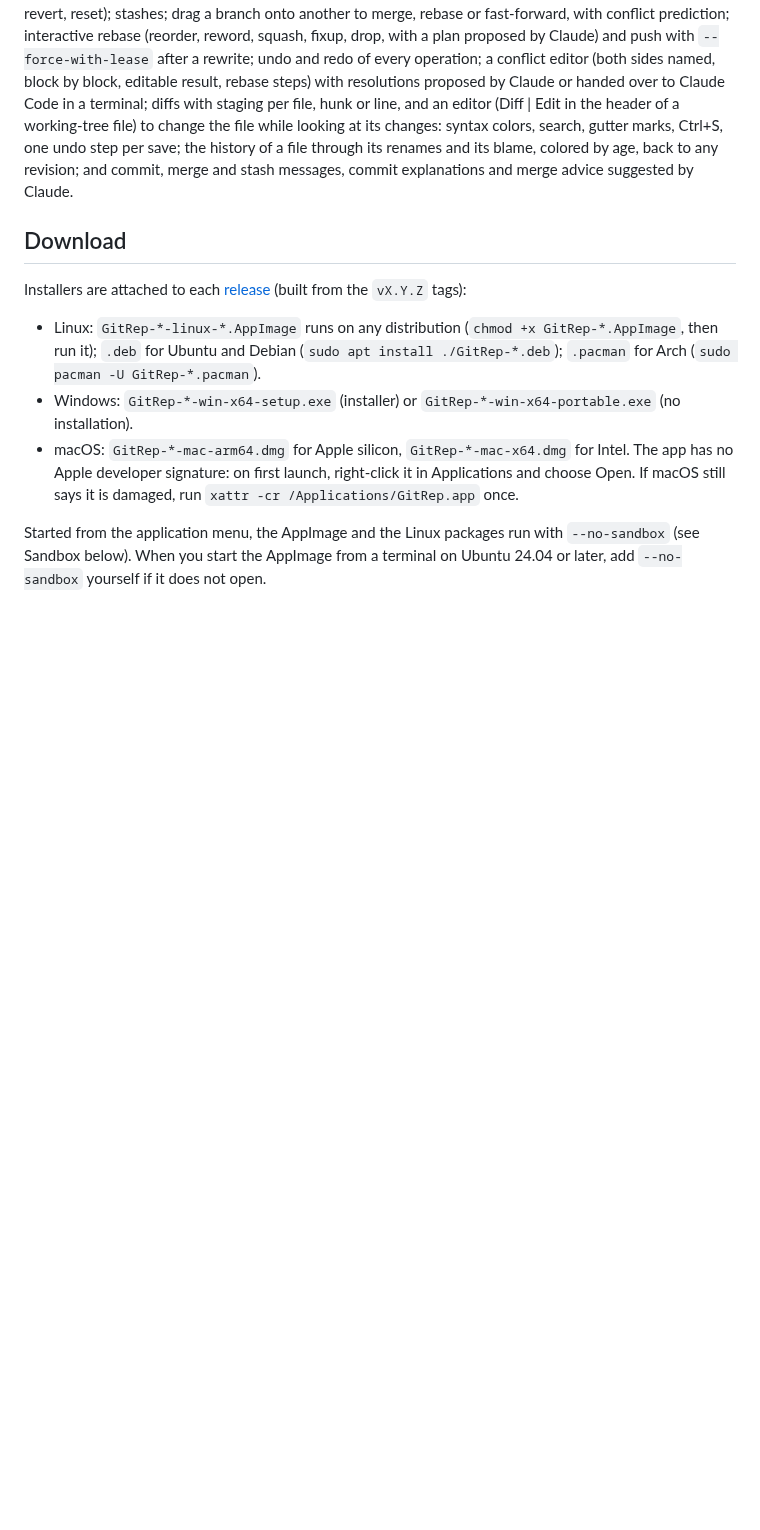
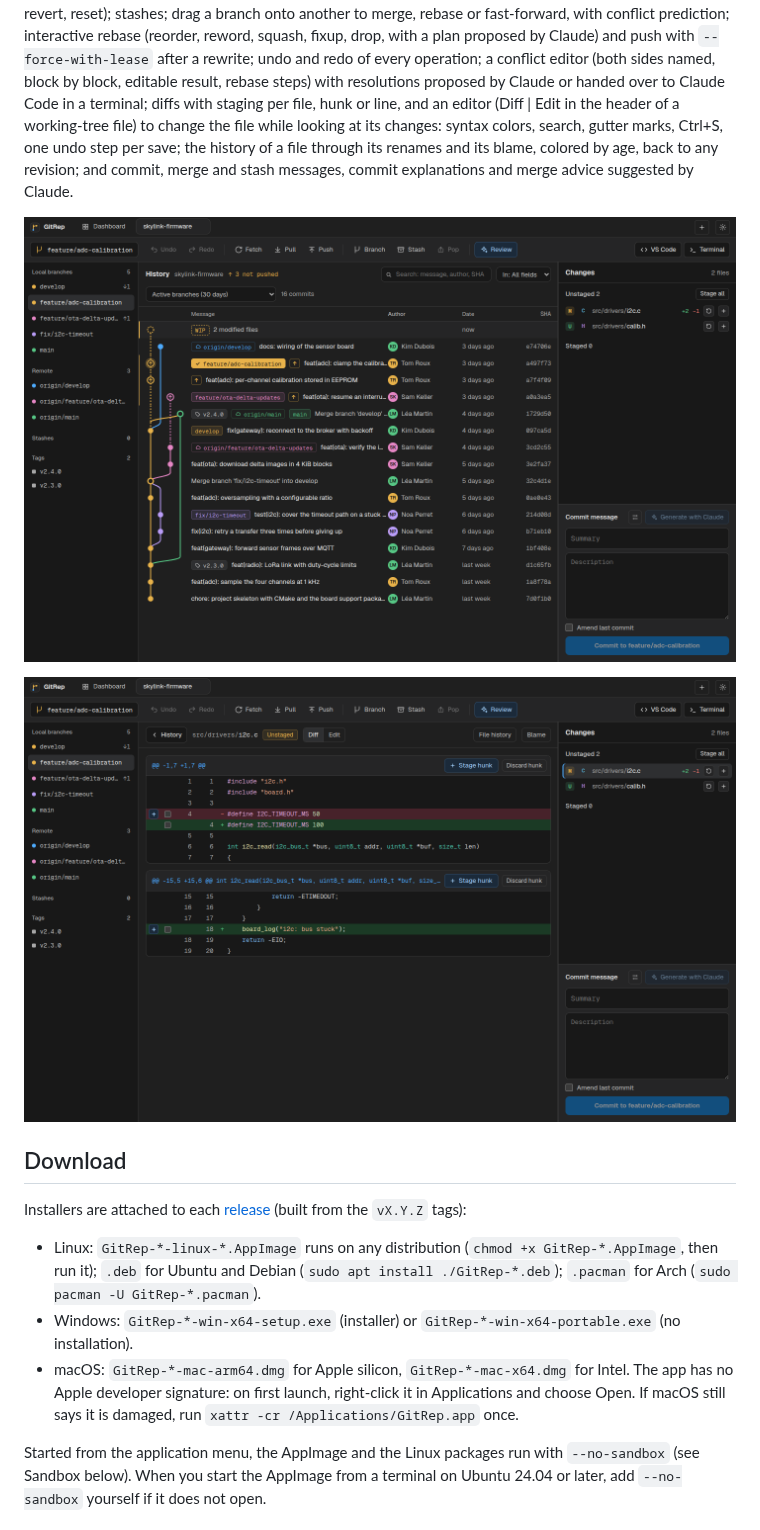
Before and after one commit to KevinJordil/Gitrep, a Markdown page: README.md, the part around one of its changes. Rendered like a GitHub page; pictures changed too: docs/images/diff.png (added), docs/images/history.png (added); blank space fills up the shorter version.

Commit message:
docs: app icon and screenshots in the README

```diff
--- a/README.md
+++ b/README.md
@@ -2,5 +4,9 @@
 
 Local multi-repo git client (Electron + React). A dashboard of all your repositories; a commit graph of every branch with search, isolate/hide, commit details and a context menu (checkout, branch, tag, cherry-pick, revert, reset); stashes; drag a branch onto another to merge, rebase or fast-forward, with conflict prediction; interactive rebase (reorder, reword, squash, fixup, drop, with a plan proposed by Claude) and push with `--force-with-lease` after a rewrite; undo and redo of every operation; a conflict editor (both sides named, block by block, editable result, rebase steps) with resolutions proposed by Claude or handed over to Claude Code in a terminal; diffs with staging per file, hunk or line, and an editor (Diff | Edit in the header of a working-tree file) to change the file while looking at its changes: syntax colors, search, gutter marks, Ctrl+S, one undo step per save; the history of a file through its renames and its blame, colored by age, back to any revision; and commit, merge and stash messages, commit explanations and merge advice suggested by Claude.
+
+![The history of a repository with its branches, tags, commits not pushed and not pulled, and the changes being worked on](docs/images/history.png)
+
+![The diff of a changed file, staged by hunk or by line](docs/images/diff.png)
 
 ## Download
 
```
Also changed, not shown: other parts of README.md (+3 -1 lines).
